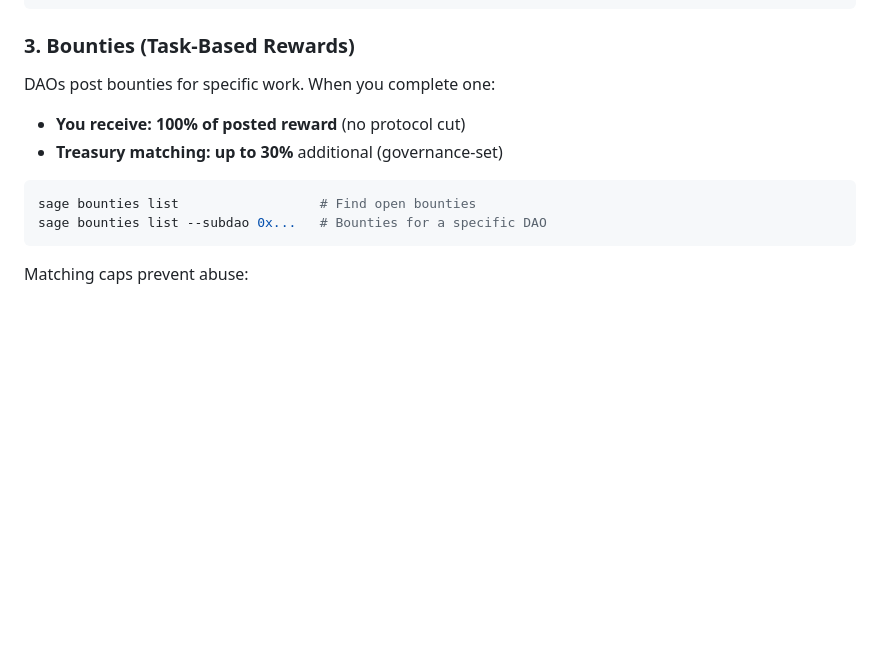
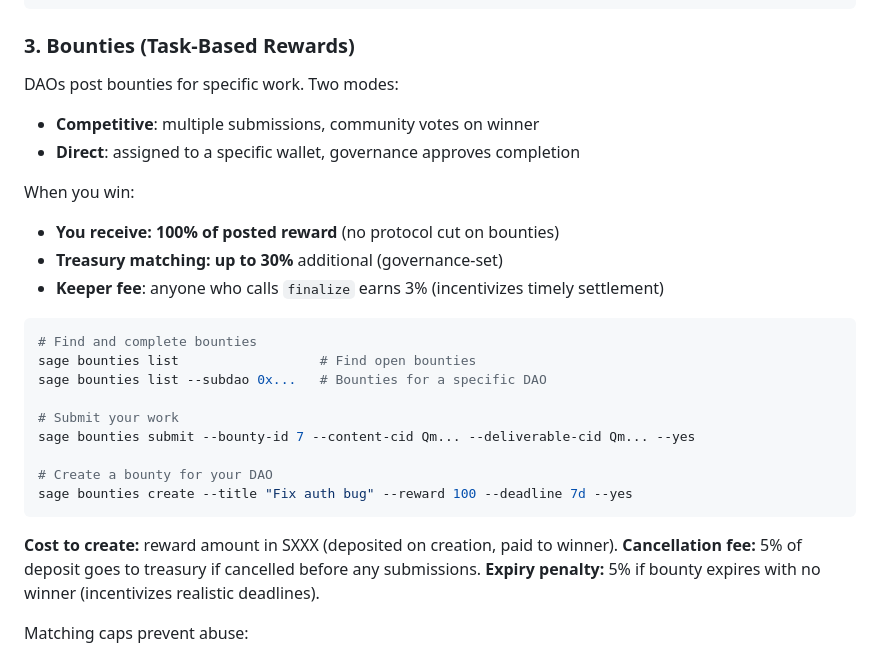
Before and after one commit to sage-protocol/landing-page, a Markdown page: ECONOMICS.md, the part around the change. Drawn GitHub-style; blank space fills up the shorter version.

````diff
--- a/ECONOMICS.md
+++ b/ECONOMICS.md
@@ -53,14 +53,30 @@ sage tips list --recipient 0x<your-address>    # Recent tips received
 
 ### 3. Bounties (Task-Based Rewards)
 
-DAOs post bounties for specific work. When you complete one:
-- **You receive: 100% of posted reward** (no protocol cut)
+DAOs post bounties for specific work. Two modes:
+- **Competitive**: multiple submissions, community votes on winner
+- **Direct**: assigned to a specific wallet, governance approves completion
+
+When you win:
+- **You receive: 100% of posted reward** (no protocol cut on bounties)
 - **Treasury matching: up to 30%** additional (governance-set)
+- **Keeper fee**: anyone who calls `finalize` earns 3% (incentivizes timely settlement)
 
 ```bash
+# Find and complete bounties
 sage bounties list                  # Find open bounties
 sage bounties list --subdao 0x...   # Bounties for a specific DAO
+
+# Submit your work
+sage bounties submit --bounty-id 7 --content-cid Qm... --deliverable-cid Qm... --yes
+
+# Create a bounty for your DAO
+sage bounties create --title "Fix auth bug" --reward 100 --deadline 7d --yes
 ```
+
+**Cost to create:** reward amount in SXXX (deposited on creation, paid to winner).
+**Cancellation fee:** 5% of deposit goes to treasury if cancelled before any submissions.
+**Expiry penalty:** 5% if bounty expires with no winner (incentivizes realistic deadlines).
 
 Matching caps prevent abuse:
 - Max 5 matched bounties per wallet per month
````
Also changed, not shown: SKILL.md (+98 -2 lines), references/cli-commands.md (+22 -1 lines).
